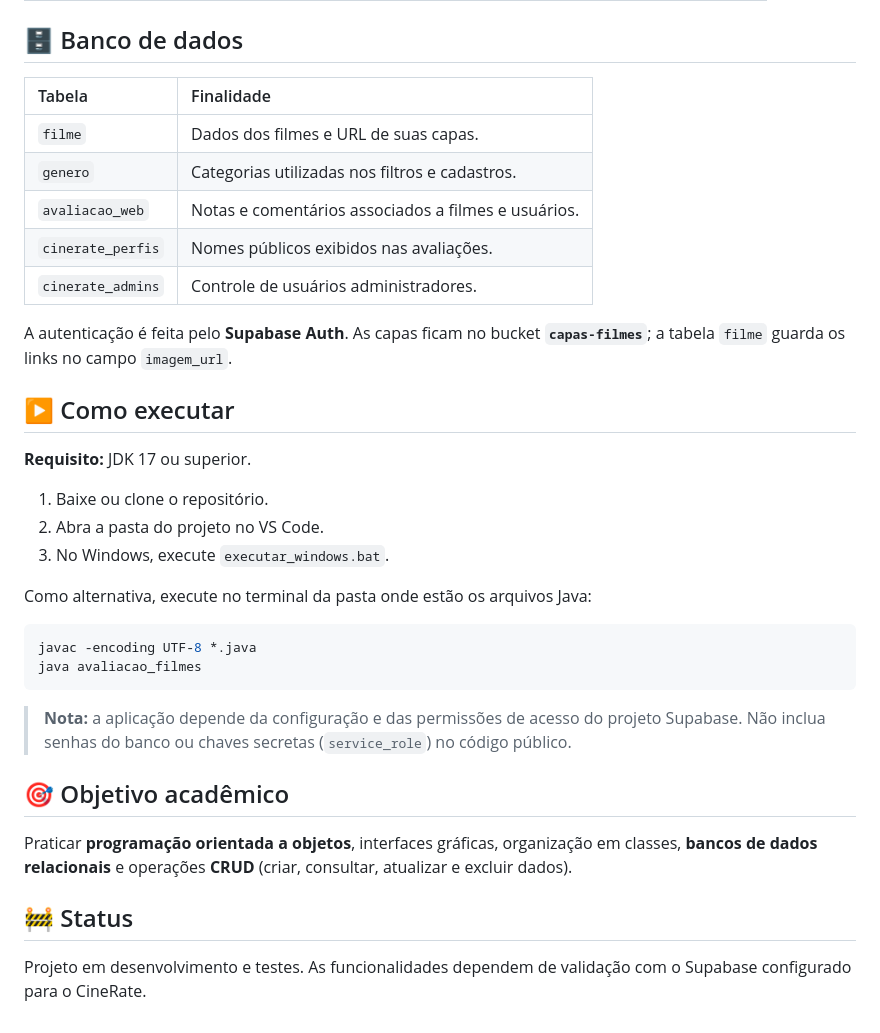
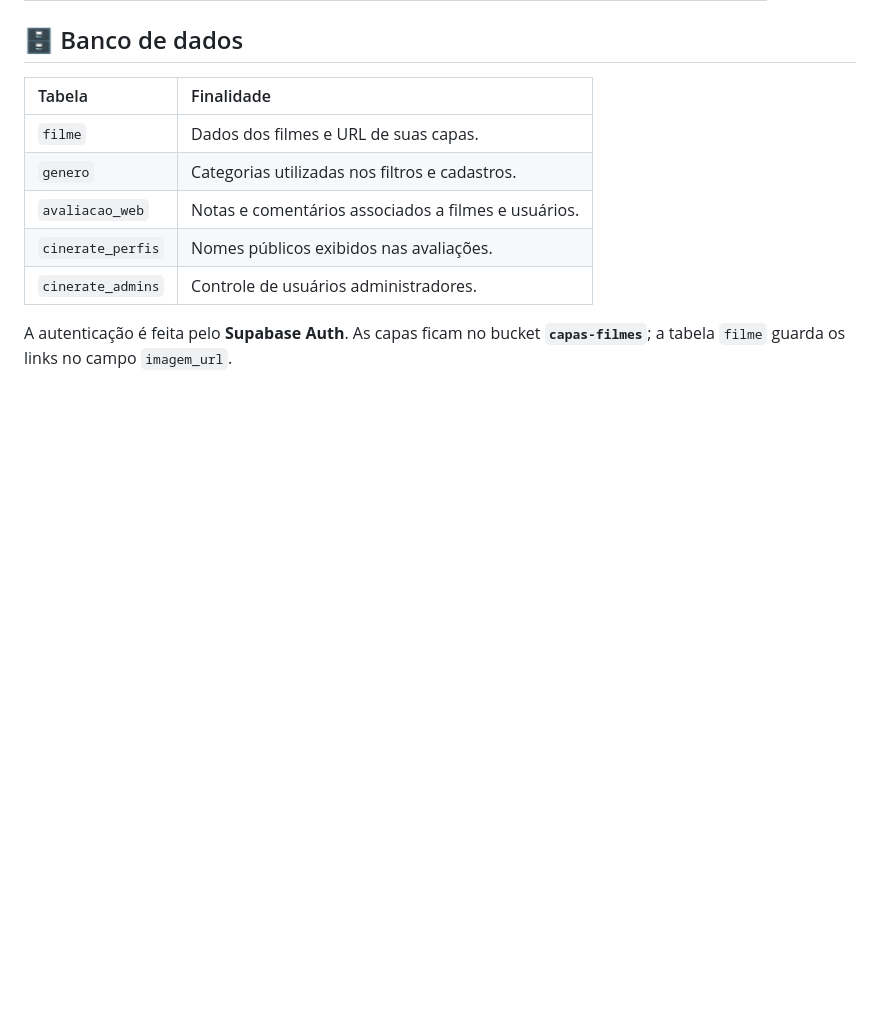
Before and after one commit to JaoMarcondes/Avaliacoes_filmes, a Markdown page: README.md, the part around the change. Drawn GitHub-style; blank space fills up the shorter version.

````diff
--- a/README.md
+++ b/README.md
@@ -75,28 +75,3 @@ CineRate/
 | `cinerate_admins` | Controle de usuários administradores. |
 
 A autenticação é feita pelo **Supabase Auth**. As capas ficam no bucket **`capas-filmes`**; a tabela `filme` guarda os links no campo `imagem_url`.
-
-## ▶️ Como executar
-
-**Requisito:** JDK 17 ou superior.
-
-1. Baixe ou clone o repositório.
-2. Abra a pasta do projeto no VS Code.
-3. No Windows, execute `executar_windows.bat`.
-
-Como alternativa, execute no terminal da pasta onde estão os arquivos Java:
-
-```bash
-javac -encoding UTF-8 *.java
-java avaliacao_filmes
-```
-
-> **Nota:** a aplicação depende da configuração e das permissões de acesso do projeto Supabase. Não inclua senhas do banco ou chaves secretas (`service_role`) no código público.
-
-## 🎯 Objetivo acadêmico
-
-Praticar **programação orientada a objetos**, interfaces gráficas, organização em classes, **bancos de dados relacionais** e operações **CRUD** (criar, consultar, atualizar e excluir dados).
-
-## 🚧 Status
-
-Projeto em desenvolvimento e testes. As funcionalidades dependem de validação com o Supabase configurado para o CineRate.
````
